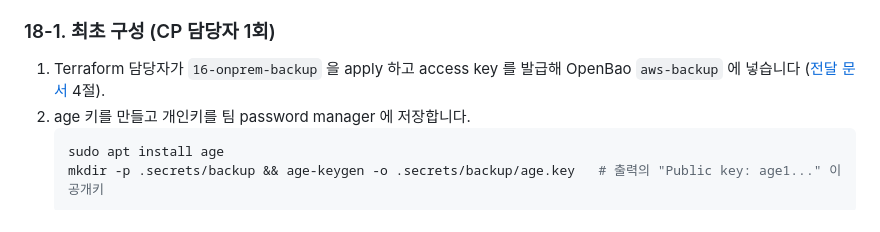
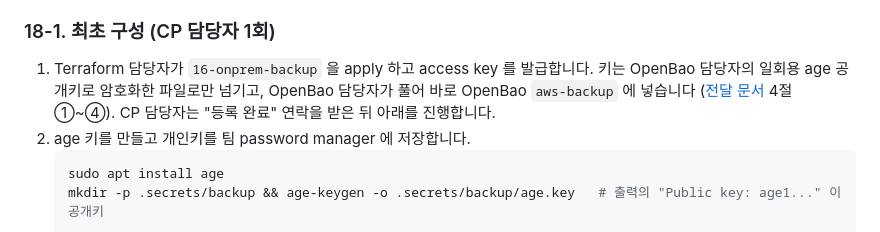
Before and after one commit to Team-likelion-3rd-Project/likelion-devops-7th-3rd-team04, a Markdown page: infra/ansible/README.md, the part around one of its changes. Rendered like a GitHub page.

Commit message:
docs: OpenBao 키 발급 및 주입과정 수정

````diff
--- a/infra/ansible/README.md
+++ b/infra/ansible/README.md
@@ -1745,7 +1745,7 @@ control plane 의 **etcd snapshot + `/etc/kubernetes/pki` + `admin.conf`** 를
 
 ### 18-1. 최초 구성 (CP 담당자 1회)
 
-1. Terraform 담당자가 `16-onprem-backup` 을 apply 하고 access key 를 발급해 OpenBao `aws-backup` 에 넣습니다 ([전달 문서](../terraform/live/prod/16-onprem-backup/README.md) 4절).
+1. Terraform 담당자가 `16-onprem-backup` 을 apply 하고 access key 를 발급합니다. 키는 OpenBao 담당자의 일회용 age 공개키로 암호화한 파일로만 넘기고, OpenBao 담당자가 풀어 바로 OpenBao `aws-backup` 에 넣습니다 ([전달 문서](../terraform/live/prod/16-onprem-backup/README.md) 4절 ①~④). CP 담당자는 "등록 완료" 연락을 받은 뒤 아래를 진행합니다.
 2. age 키를 만들고 개인키를 팀 password manager 에 저장합니다.
    ```bash
    sudo apt install age
````
Also changed, not shown: other parts of infra/ansible/README.md (+3 -1 lines), 1 other file.
